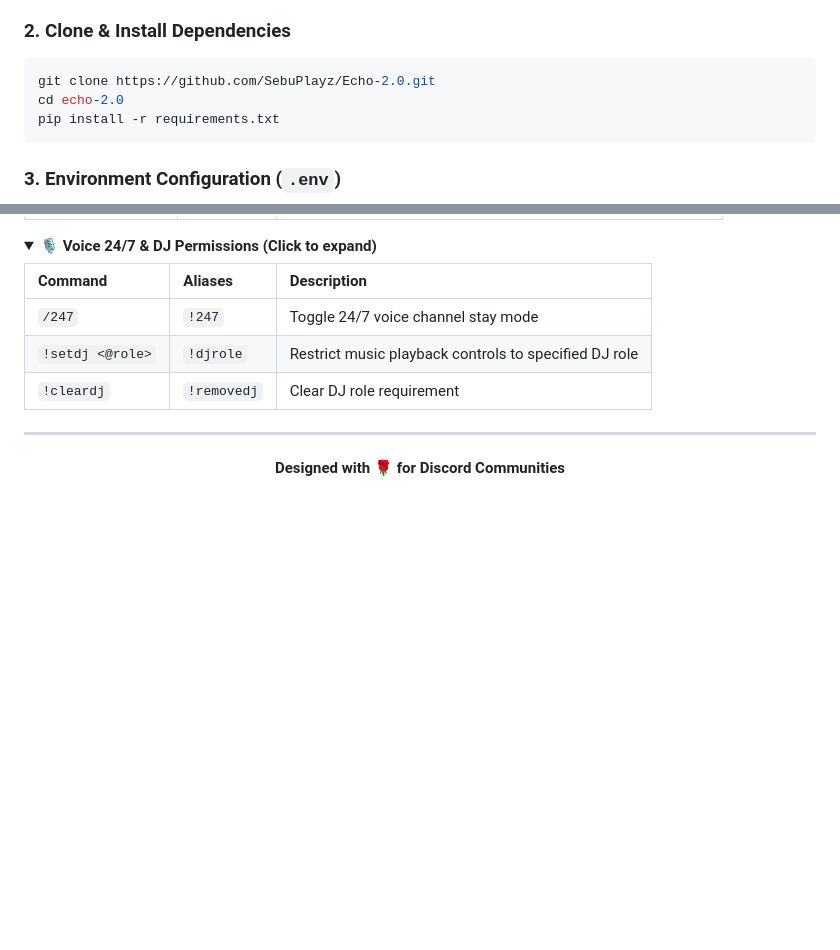
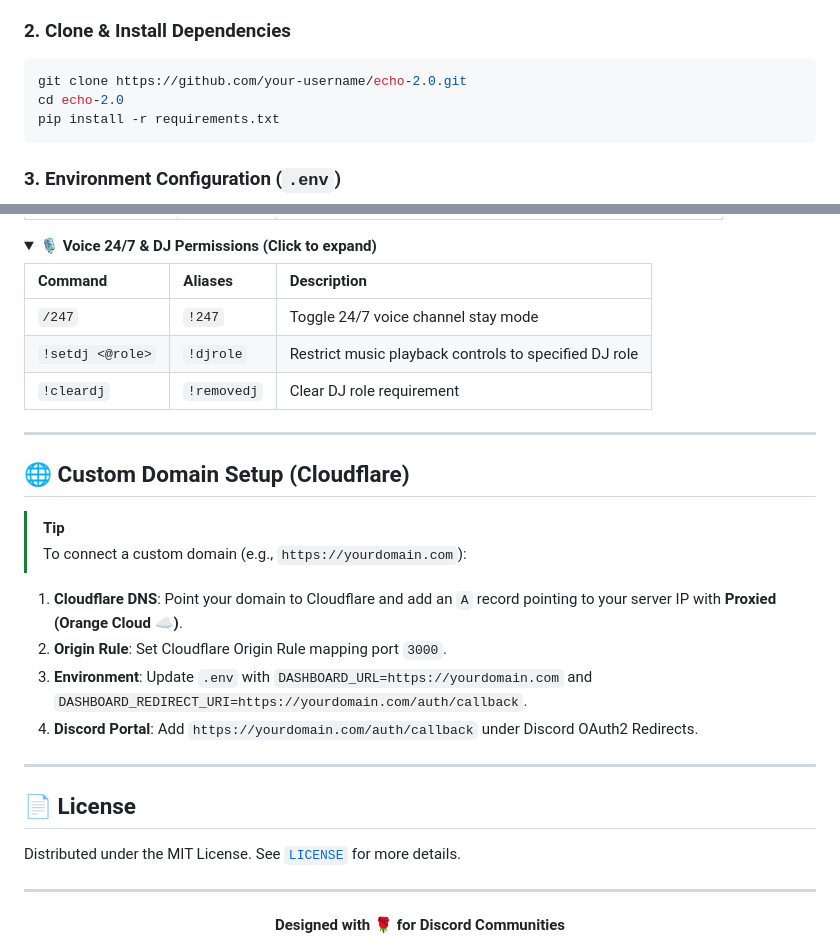
Before and after one commit to SebuPlayz/Echo-2.0, a Markdown page: README.md, 2 parts joined by grey strips. Rendered like a GitHub page; folded sections open; blank space fills up the shorter version.

````diff
--- a/README.md
+++ b/README.md
@@ -94,7 +94,7 @@
 
 ### 2. Clone & Install Dependencies
 ```bash
-git clone https://github.com/SebuPlayz/Echo-2.0.git
+git clone https://github.com/your-username/echo-2.0.git
 cd echo-2.0
 pip install -r requirements.txt
 ```
@@ -167,6 +167,24 @@ python main.py
 
 ---
 
+## 🌐 Custom Domain Setup (Cloudflare)
+
+> [!TIP]
+> To connect a custom domain (e.g., `https://yourdomain.com`):
+
+1. **Cloudflare DNS**: Point your domain to Cloudflare and add an `A` record pointing to your server IP with **Proxied (Orange Cloud ☁️)**.
+2. **Origin Rule**: Set Cloudflare Origin Rule mapping port `3000`.
+3. **Environment**: Update `.env` with `DASHBOARD_URL=https://yourdomain.com` and `DASHBOARD_REDIRECT_URI=https://yourdomain.com/auth/callback`.
+4. **Discord Portal**: Add `https://yourdomain.com/auth/callback` under Discord OAuth2 Redirects.
+
+---
+
+## 📄 License
+
+Distributed under the MIT License. See [`LICENSE`](LICENSE) for more details.
+
+---
+
 <div align="center">
   <b>Designed with 🌹 for Discord Communities</b>
 </div>
````
